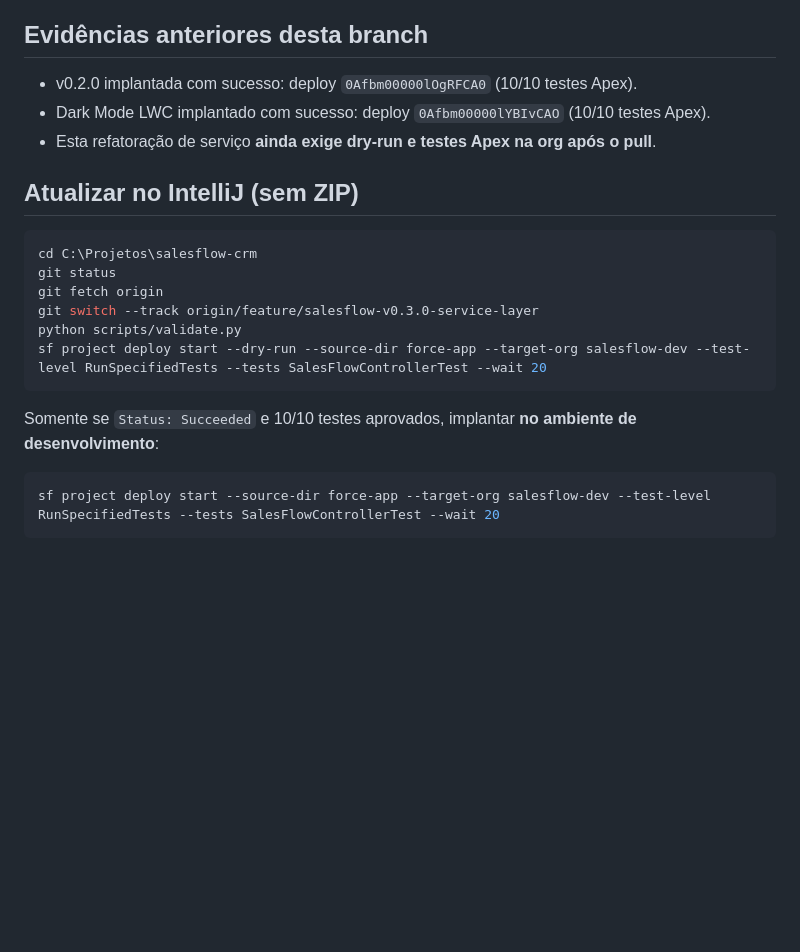
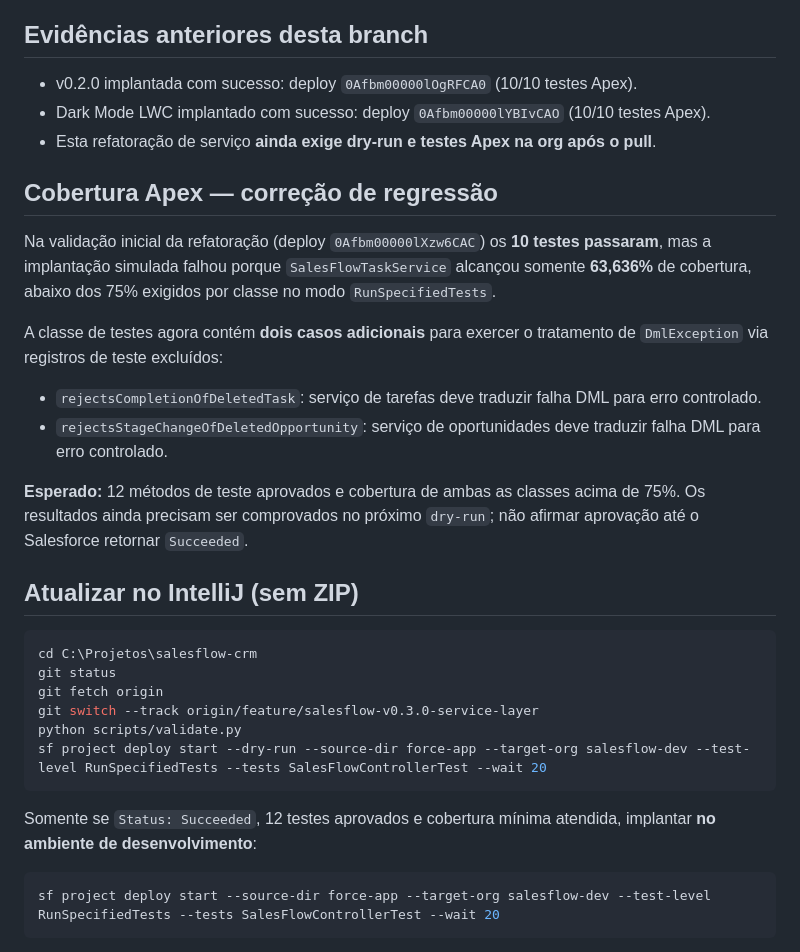
Before and after one commit to juceliocoelho2022/salesflow-crm, a Markdown page: docs/V030_SERVICE_LAYER.md, the part around the change. Rendered like a GitHub page; blank space fills up the shorter version.

Commit message:
docs: record Apex per-class coverage failure and regression tests

````diff
--- a/docs/V030_SERVICE_LAYER.md
+++ b/docs/V030_SERVICE_LAYER.md
@@ -28,6 +28,17 @@ A introdução de **Selector** e separação das consultas do Controller fica pa
 - Dark Mode LWC implantado com sucesso: deploy `0Afbm00000lYBIvCAO` (10/10 testes Apex).
 - Esta refatoração de serviço **ainda exige dry-run e testes Apex na org após o pull**.
 
+## Cobertura Apex — correção de regressão
+
+Na validação inicial da refatoração (deploy `0Afbm00000lXzw6CAC`) os **10 testes passaram**, mas a implantação simulada falhou porque `SalesFlowTaskService` alcançou somente **63,636%** de cobertura, abaixo dos 75% exigidos por classe no modo `RunSpecifiedTests`.
+
+A classe de testes agora contém **dois casos adicionais** para exercer o tratamento de `DmlException` via registros de teste excluídos:
+
+- `rejectsCompletionOfDeletedTask`: serviço de tarefas deve traduzir falha DML para erro controlado.
+- `rejectsStageChangeOfDeletedOpportunity`: serviço de oportunidades deve traduzir falha DML para erro controlado.
+
+**Esperado:** 12 métodos de teste aprovados e cobertura de ambas as classes acima de 75%. Os resultados ainda precisam ser comprovados no próximo `dry-run`; não afirmar aprovação até o Salesforce retornar `Succeeded`.
+
 ## Atualizar no IntelliJ (sem ZIP)
 
 ```powershell
@@ -39,7 +50,7 @@ python scripts/validate.py
 sf project deploy start --dry-run --source-dir force-app --target-org salesflow-dev --test-level RunSpecifiedTests --tests SalesFlowControllerTest --wait 20
 ```
 
-Somente se `Status: Succeeded` e 10/10 testes aprovados, implantar **no ambiente de desenvolvimento**:
+Somente se `Status: Succeeded`, 12 testes aprovados e cobertura mínima atendida, implantar **no ambiente de desenvolvimento**:
 
 ```powershell
 sf project deploy start --source-dir force-app --target-org salesflow-dev --test-level RunSpecifiedTests --tests SalesFlowControllerTest --wait 20
````
